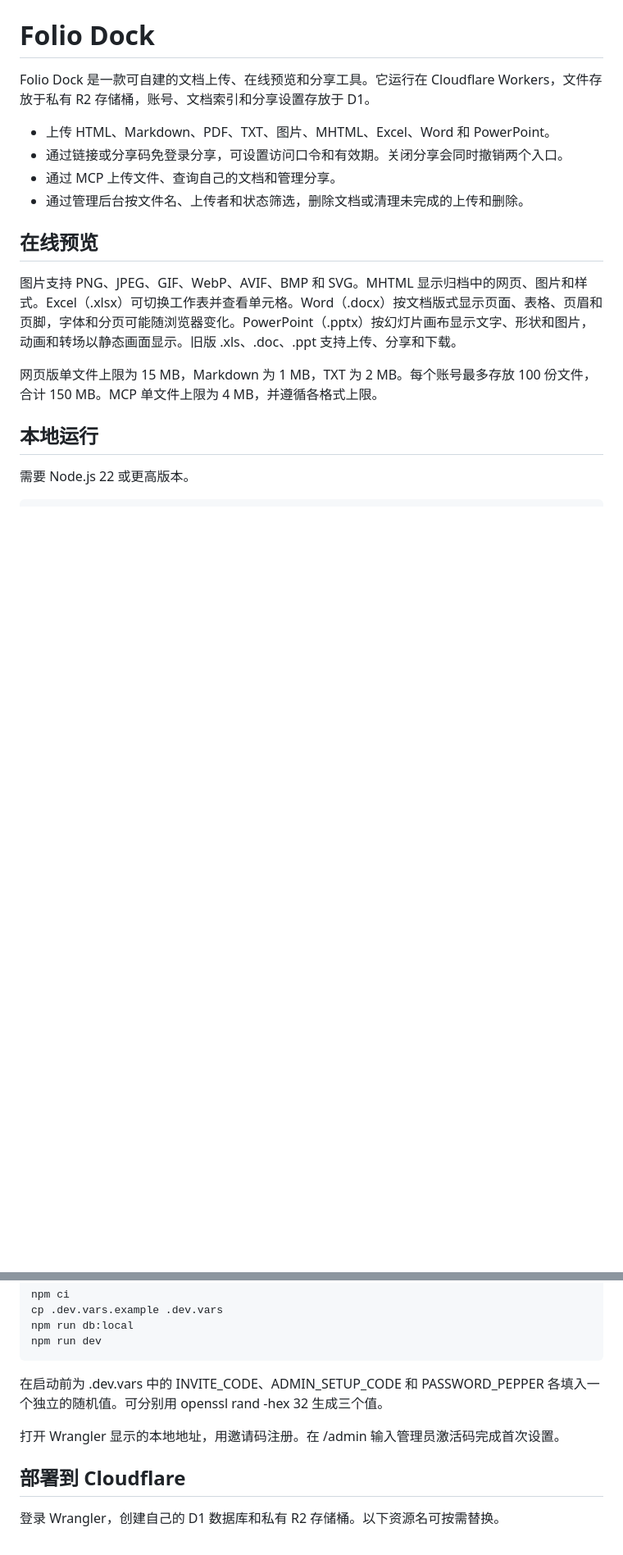
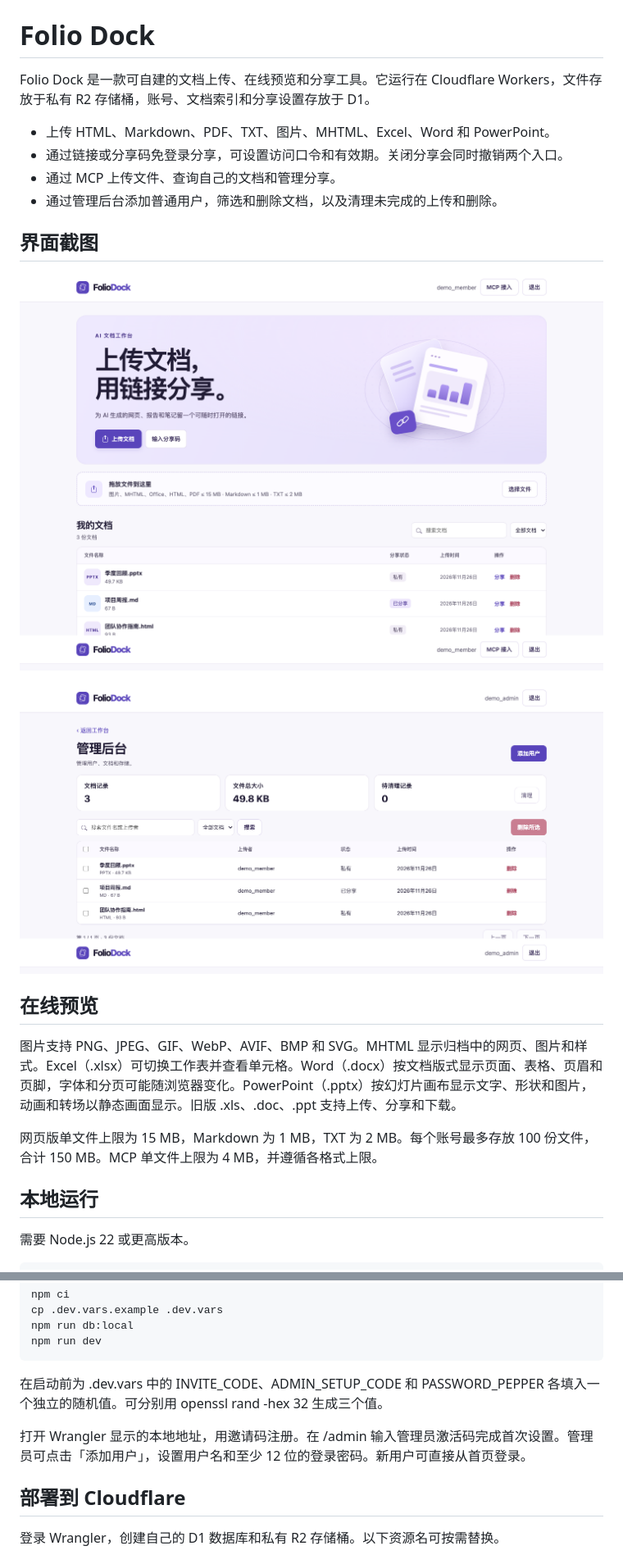
Before and after one commit to sinomiko/folio-dock, a Markdown page: README.md, 2 parts joined by grey strips. Shown at 82% size. GitHub-like rendering; pictures changed too: docs/screenshots/admin.png (added), docs/screenshots/workspace.png (added); blank space fills up the shorter version.

Commit message:
Add admin account creation and README screenshots

```diff
--- a/README.md
+++ b/README.md
@@ -5,7 +5,13 @@ Folio Dock 是一款可自建的文档上传、在线预览和分享工具。它
 - 上传 HTML、Markdown、PDF、TXT、图片、MHTML、Excel、Word 和 PowerPoint。
 - 通过链接或分享码免登录分享，可设置访问口令和有效期。关闭分享会同时撤销两个入口。
 - 通过 MCP 上传文件、查询自己的文档和管理分享。
-- 通过管理后台按文件名、上传者和状态筛选，删除文档或清理未完成的上传和删除。
+- 通过管理后台添加普通用户，筛选和删除文档，以及清理未完成的上传和删除。
+
+## 界面截图
+
+![文档工作台与分享入口](docs/screenshots/workspace.png)
+
+![管理后台与添加用户入口](docs/screenshots/admin.png)
 
 ## 在线预览
 
@@ -24,7 +30,7 @@ Folio Dock 是一款可自建的文档上传、在线预览和分享工具。它
 
 在启动前为 .dev.vars 中的 INVITE_CODE、ADMIN_SETUP_CODE 和 PASSWORD_PEPPER 各填入一个独立的随机值。可分别用 openssl rand -hex 32 生成三个值。
 
-打开 Wrangler 显示的本地地址，用邀请码注册。在 /admin 输入管理员激活码完成首次设置。
+打开 Wrangler 显示的本地地址，用邀请码注册。在 /admin 输入管理员激活码完成首次设置。管理员可点击「添加用户」，设置用户名和至少 12 位的登录密码。新用户可直接从首页登录。
 
 ## 部署到 Cloudflare
 
```
Also changed, not shown: 4 other files.
